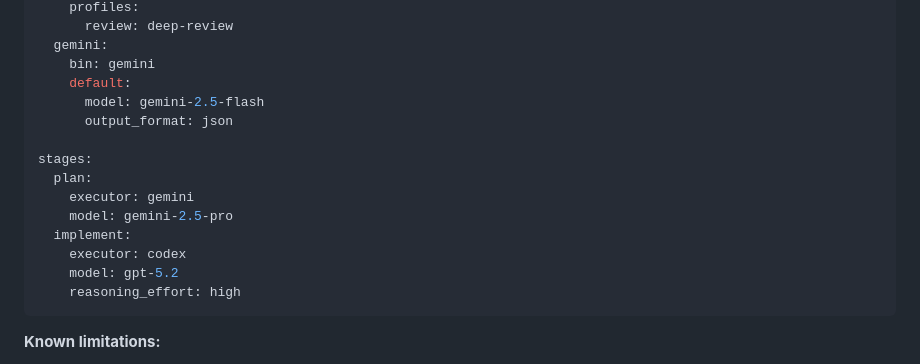
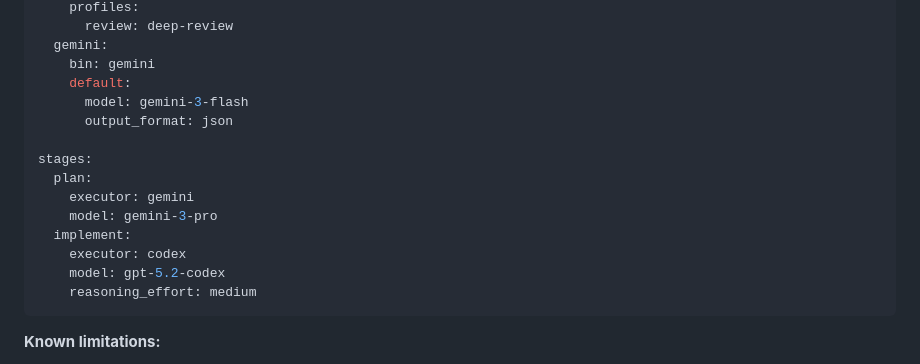
Before and after one commit to VaitaR/local-cli-orchestrator, a Markdown page: SKILSS.md, the part around the change. Rendered like a GitHub page.

Commit message:
skill update

````diff
--- a/SKILSS.md
+++ b/SKILSS.md
@@ -149,17 +149,17 @@ executors:
   gemini:
     bin: gemini
     default:
-      model: gemini-2.5-flash
+      model: gemini-3-flash
       output_format: json
 
 stages:
   plan:
     executor: gemini
-    model: gemini-2.5-pro
+    model: gemini-3-pro
   implement:
     executor: codex
-    model: gpt-5.2
-    reasoning_effort: high
+    model: gpt-5.2-codex
+    reasoning_effort: medium
 ```
 
 **Known limitations:**
````
